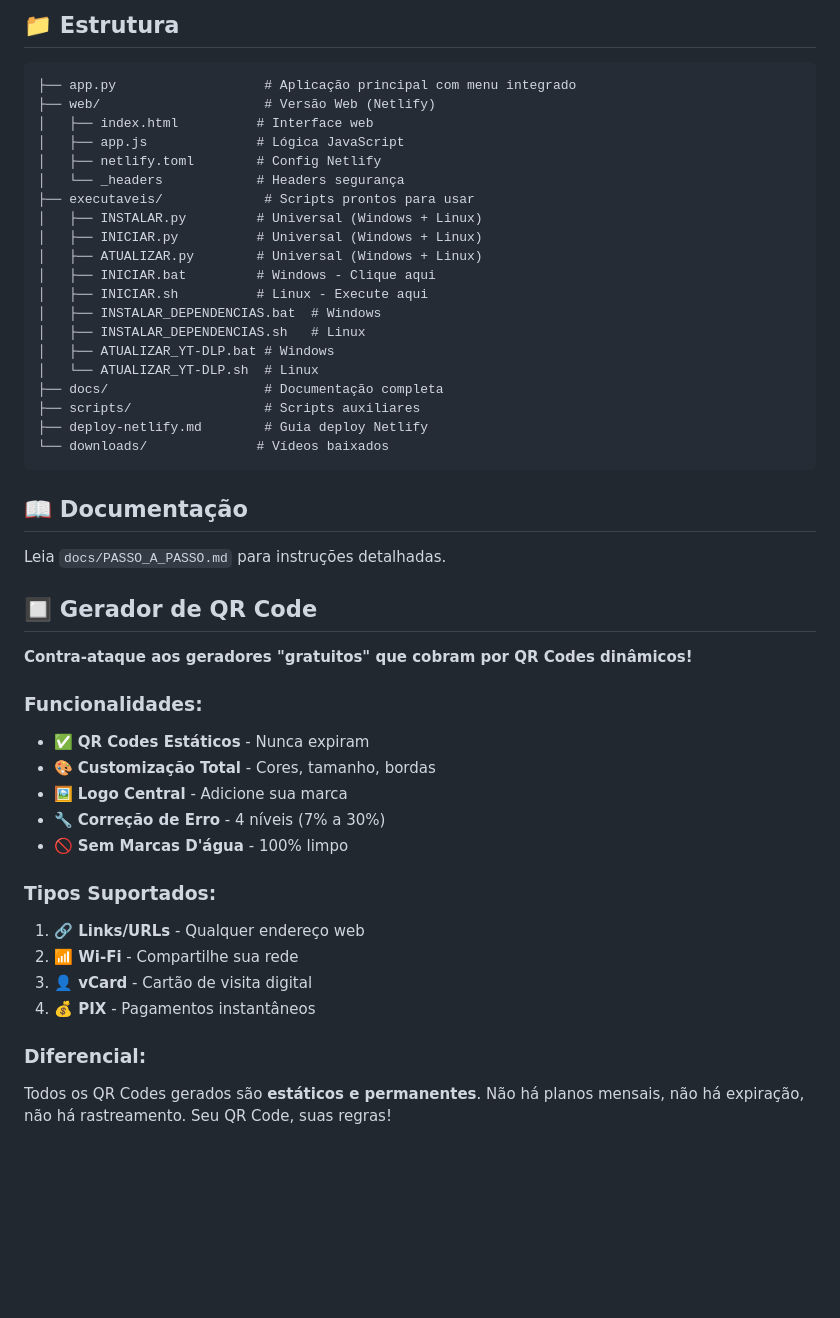
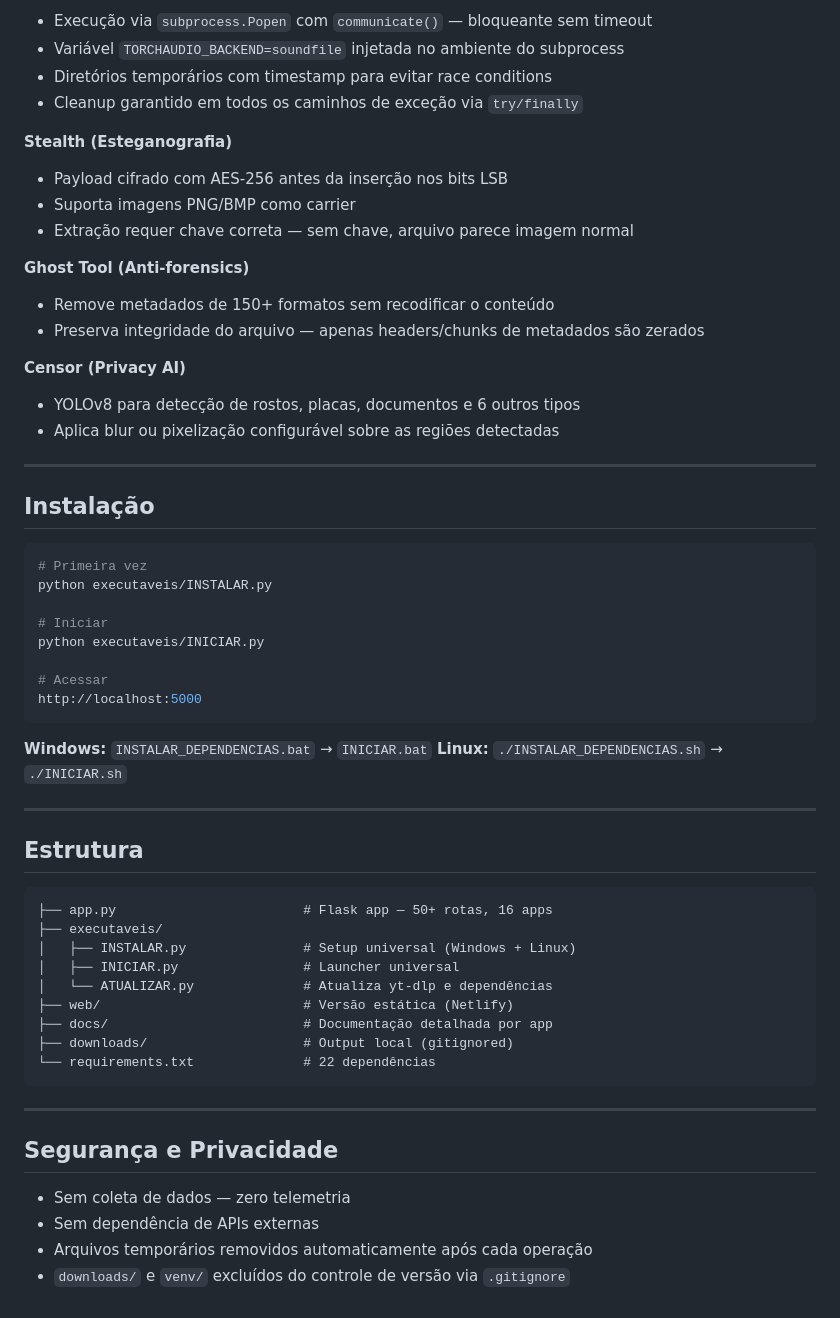
Before and after one commit to GuiiBM/Verto-Multi-purpose-Media-Security-Processing-Suite, a Markdown page: README.md, the part around one of its changes. Rendered like a GitHub page; blank space fills up the shorter version.

````diff
--- a/README.md
+++ b/README.md
@@ -64,50 +63,64 @@ Aplicação web para baixar vídeos do YouTube com seleção de qualidade.
 
-## 📁 Estrutura
+- Execução via `subprocess.Popen` com `communicate()` — bloqueante sem timeout
+- Variável `TORCHAUDIO_BACKEND=soundfile` injetada no ambiente do subprocess
+- Diretórios temporários com timestamp para evitar race conditions
+- Cleanup garantido em todos os caminhos de exceção via `try/finally`
+
+**Stealth (Esteganografia)**
+
+- Payload cifrado com AES-256 antes da inserção nos bits LSB
+- Suporta imagens PNG/BMP como carrier
+- Extração requer chave correta — sem chave, arquivo parece imagem normal
+
+**Ghost Tool (Anti-forensics)**
+
+- Remove metadados de 150+ formatos sem recodificar o conteúdo
+- Preserva integridade do arquivo — apenas headers/chunks de metadados são zerados
+
+**Censor (Privacy AI)**
+
+- YOLOv8 para detecção de rostos, placas, documentos e 6 outros tipos
+- Aplica blur ou pixelização configurável sobre as regiões detectadas
+
+---
+
+## Instalação
+
+```bash
+# Primeira vez
+python executaveis/INSTALAR.py
+
+# Iniciar
+python executaveis/INICIAR.py
+
+# Acessar
+http://localhost:5000
+```
+
+**Windows:** `INSTALAR_DEPENDENCIAS.bat` → `INICIAR.bat`
+**Linux:** `./INSTALAR_DEPENDENCIAS.sh` → `./INICIAR.sh`
+
+---
+
+## Estrutura
 
 ```
-├── app.py                   # Aplicação principal com menu integrado
-├── web/                     # Versão Web (Netlify)
-│   ├── index.html          # Interface web
-│   ├── app.js              # Lógica JavaScript
-│   ├── netlify.toml        # Config Netlify
-│   └── _headers            # Headers segurança
-├── executaveis/             # Scripts prontos para usar
-│   ├── INSTALAR.py         # Universal (Windows + Linux)
-│   ├── INICIAR.py          # Universal (Windows + Linux)
-│   ├── ATUALIZAR.py        # Universal (Windows + Linux)
-│   ├── INICIAR.bat         # Windows - Clique aqui
-│   ├── INICIAR.sh          # Linux - Execute aqui
-│   ├── INSTALAR_DEPENDENCIAS.bat  # Windows
-│   ├── INSTALAR_DEPENDENCIAS.sh   # Linux
-│   ├── ATUALIZAR_YT-DLP.bat # Windows
-│   └── ATUALIZAR_YT-DLP.sh  # Linux
-├── docs/                    # Documentação completa
-├── scripts/                 # Scripts auxiliares
-├── deploy-netlify.md        # Guia deploy Netlify
-└── downloads/              # Vídeos baixados
+├── app.py                        # Flask app — 50+ rotas, 16 apps
+├── executaveis/
+│   ├── INSTALAR.py               # Setup universal (Windows + Linux)
+│   ├── INICIAR.py                # Launcher universal
+│   └── ATUALIZAR.py              # Atualiza yt-dlp e dependências
+├── web/                          # Versão estática (Netlify)
+├── docs/                         # Documentação detalhada por app
+├── downloads/                    # Output local (gitignored)
+└── requirements.txt              # 22 dependências
 ```
 
-## 📖 Documentação
+---
 
-Leia `docs/PASSO_A_PASSO.md` para instruções detalhadas.
+## Segurança e Privacidade
 
-
-## 🔲 Gerador de QR Code
-
-**Contra-ataque aos geradores "gratuitos" que cobram por QR Codes dinâmicos!**
-
-### Funcionalidades:
-- ✅ **QR Codes Estáticos** - Nunca expiram
-- 🎨 **Customização Total** - Cores, tamanho, bordas
-- 🖼️ **Logo Central** - Adicione sua marca
-- 🔧 **Correção de Erro** - 4 níveis (7% a 30%)
-- 🚫 **Sem Marcas D'água** - 100% limpo
-
-### Tipos Suportados:
-1. **🔗 Links/URLs** - Qualquer endereço web
-2. **📶 Wi-Fi** - Compartilhe sua rede
-3. **👤 vCard** - Cartão de visita digital
-4. **💰 PIX** - Pagamentos instantâneos
-
-### Diferencial:
-Todos os QR Codes gerados são **estáticos e permanentes**. Não há planos mensais, não há expiração, não há rastreamento. Seu QR Code, suas regras!
+- Sem coleta de dados — zero telemetria
+- Sem dependência de APIs externas
+- Arquivos temporários removidos automaticamente após cada operação
+- `downloads/` e `venv/` excluídos do controle de versão via `.gitignore`
````
Also changed, not shown: other parts of README.md (+47 -48 lines).
